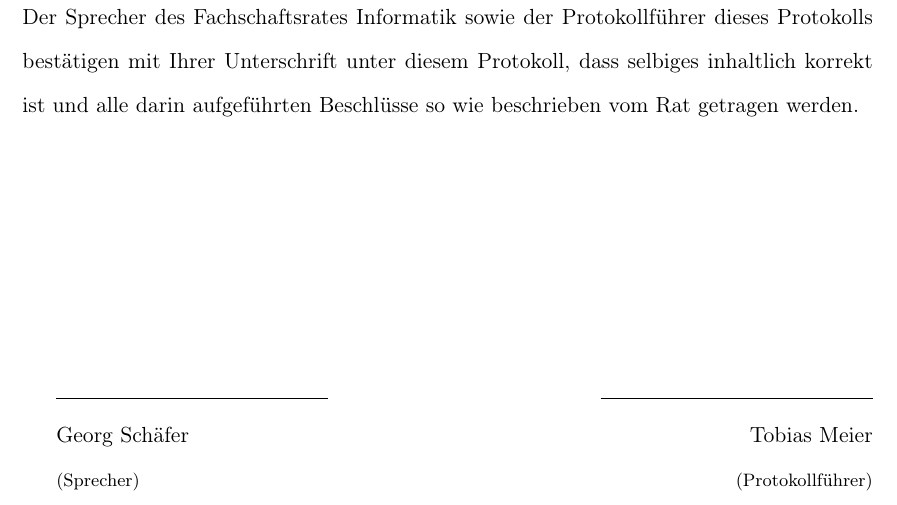
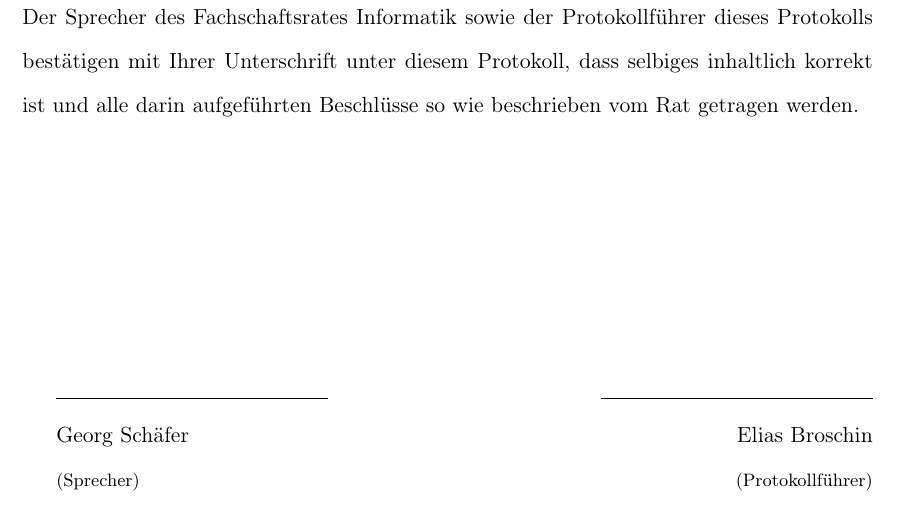
Before and after one commit to FSI-HochschuleTrier/ratsprotokolle, a LaTeX document (sitzung_20150223/sitzung_20150223.tex): part of page 7 of 9, cut so that both start at the same text. Compiled offline with pdfLaTeX.

Commit message:
changed false usage of variable in meeting 23.02.2015

```diff
--- a/sitzung_20150223/sitzung_20150223.tex
+++ b/sitzung_20150223/sitzung_20150223.tex
@@ -165,7 +165,7 @@ Der Sprecher des Fachschaftsrates Informatik sowie der Protokollführer dieses P
 \vspace{3.5cm}
 \hrulefill \hfill \hrulefill
 
-\fsiPresident \hfill \TeXer
+\fsiPresident \hfill \protokoller
 
 {\footnotesize (Sprecher)\hfill (Protokollführer)}
 
```
Also changed, not shown: sitzung_20150223/sitzung_20150223.pdf.
